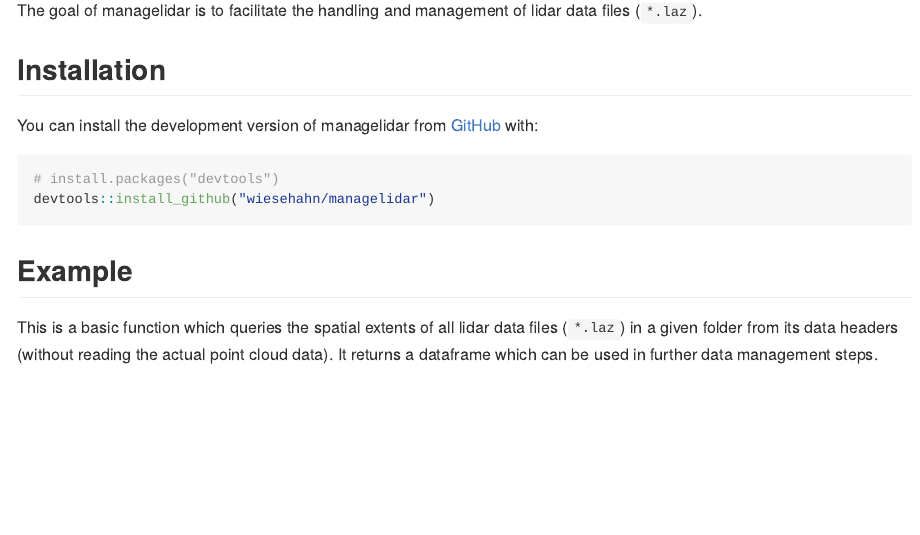
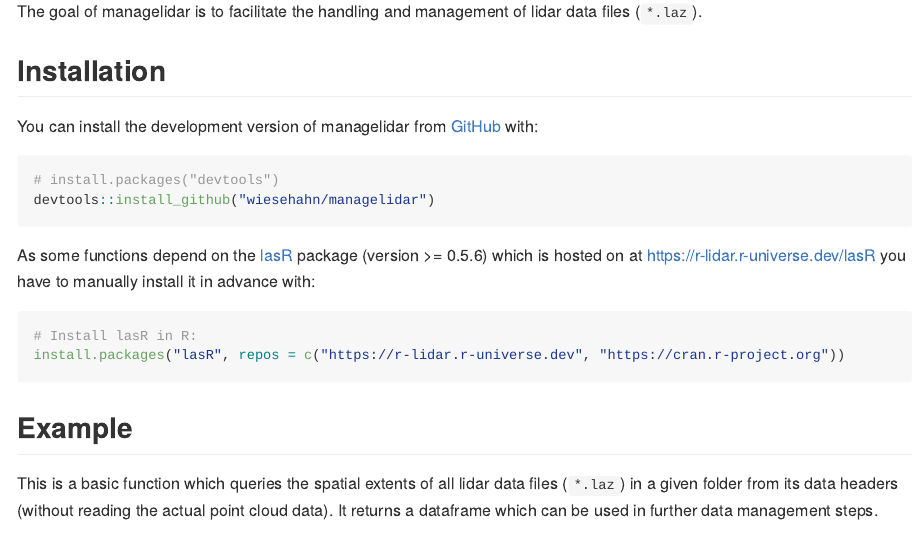
Before and after one commit to nwfva-b4/managelidar, an R Markdown document (README.Rmd): the page in a window 1100 px wide, from 110 px down. The pictures show the output file README.md that the author committed with the source, drawn offline in the style of GitHub; long lines of code are wrapped.

Commit message:
hopefully fix r-universe dependency

````diff
--- a/README.Rmd
+++ b/README.Rmd
@@ -30,6 +30,13 @@
 devtools::install_github("wiesehahn/managelidar")
 ```
 
+As some functions depend on the [lasR](https://github.com/r-lidar/lasR) package (version >= 0.5.6) which is hosted on at https://r-lidar.r-universe.dev/lasR you have to manually install it in advance with:
+
+``` r
+# Install lasR in R:
+install.packages("lasR", repos = c("https://r-lidar.r-universe.dev", "https://cran.r-project.org"))
+```
+
 ## Example
 
 This is a basic function which queries the spatial extents of all lidar data files (`*.laz`) in a given folder from its data headers (without reading the actual point cloud data). It returns a dataframe which can be used in further data management steps.
````
Also changed, not shown: README.md, 1 other file.
